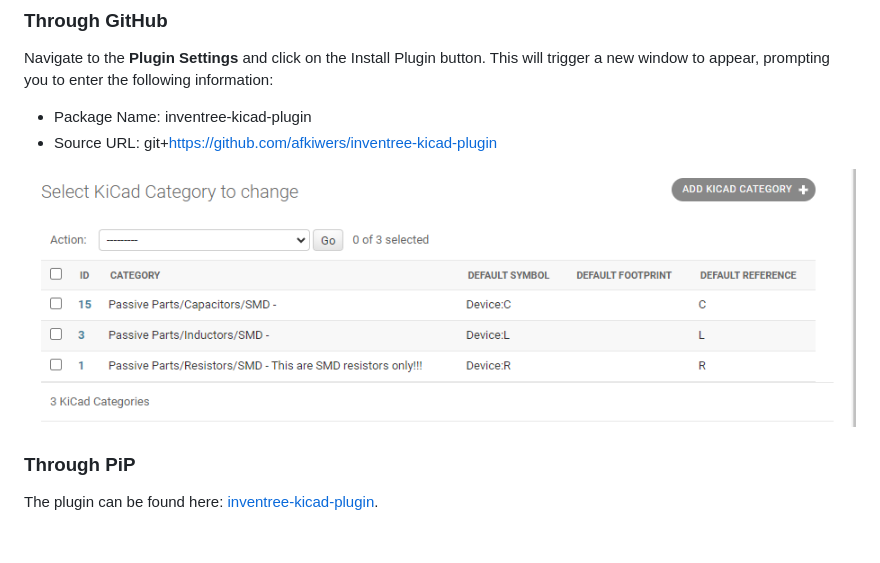
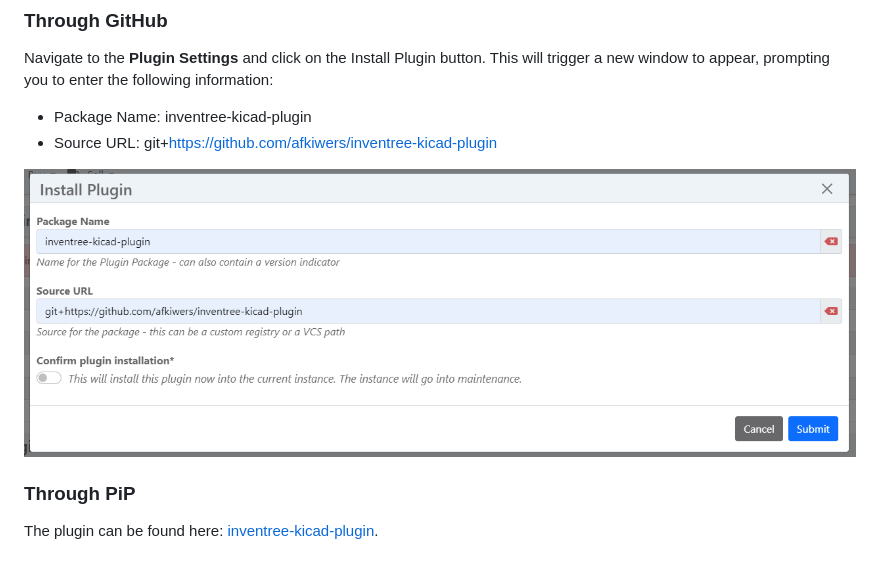
Before and after one commit to afkiwers/inventree_kicad, a Markdown page: README.md, the part around the change. Drawn GitHub-style.

Commit message:
fixed image

```diff
--- a/README.md
+++ b/README.md
@@ -13,7 +13,7 @@ Navigate to the **Plugin Settings** and click on the Install Plugin button. This
 - Package Name: inventree-kicad-plugin
 - Source URL: git+https://github.com/afkiwers/inventree-kicad-plugin
 
-![image](./images/admin_add_change_categories.png)
+![image](./images/install_plugin_via_github_url.png)
 
 ### Through PiP
 The plugin can be found here: [inventree-kicad-plugin](https://pypi.org/project/inventree-kicad-plugin/).
```
